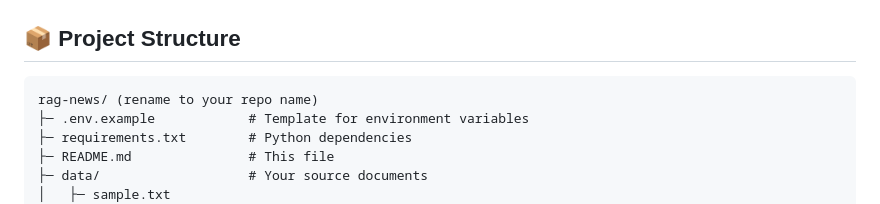
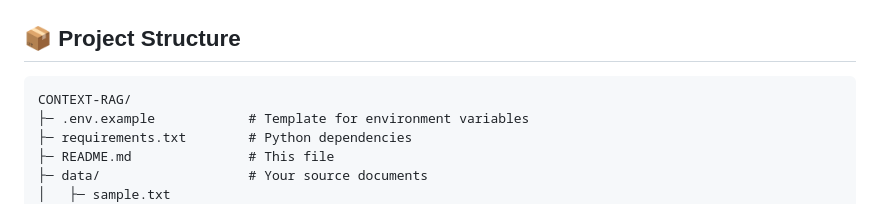
Before and after one commit to taha-kms/Context-RAG, a Markdown page: README.md, the part around the change. Drawn GitHub-style.

````diff
--- a/README.md
+++ b/README.md
@@ -25,7 +25,7 @@ You can load documents in multiple formats (TXT, PDF, DOCX, MD, HTML, CSV), inde
 ## 📦 Project Structure
 
 ```
-rag-news/ (rename to your repo name)
+CONTEXT-RAG/
 ├─ .env.example            # Template for environment variables
 ├─ requirements.txt        # Python dependencies
 ├─ README.md               # This file
````
